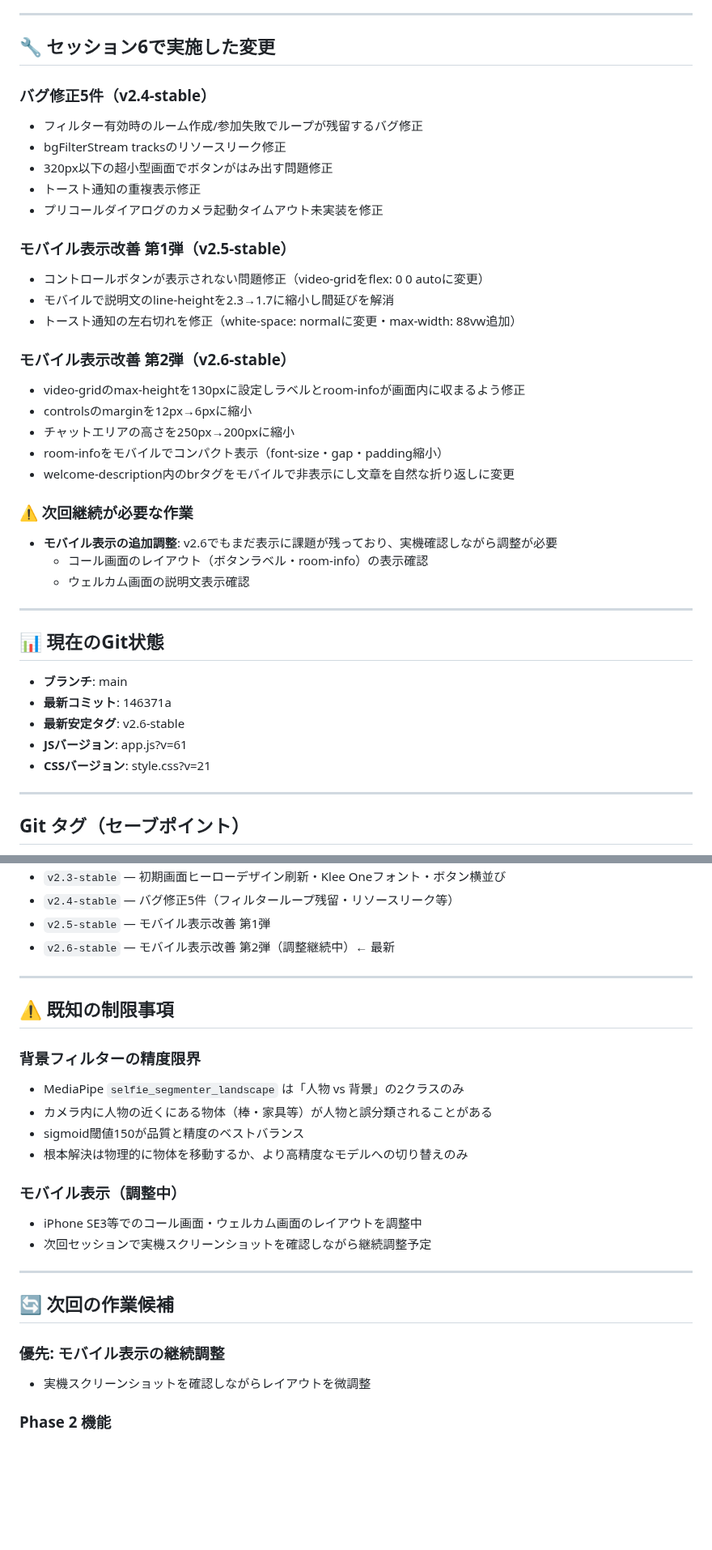
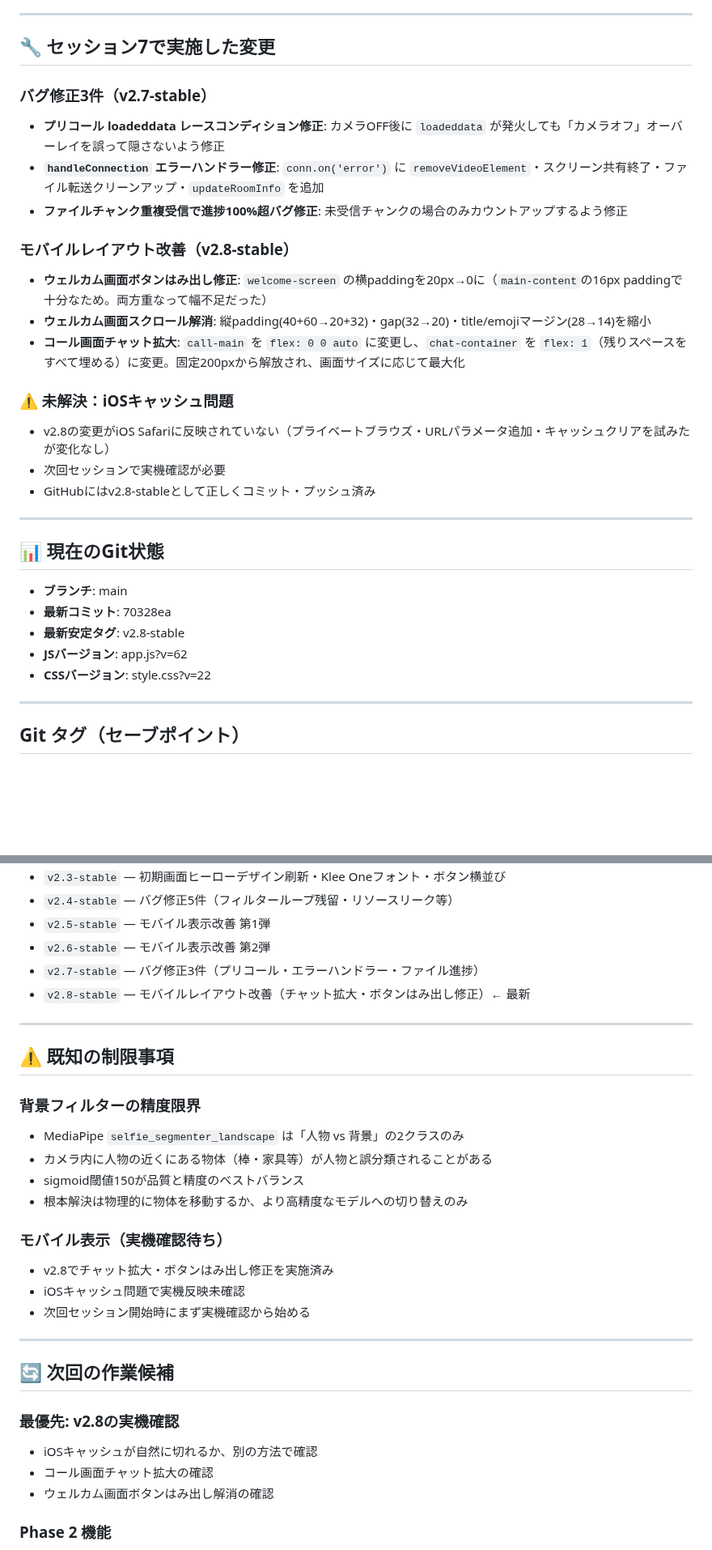
Before and after one commit to iitsubu-cloud/comchat, a Markdown page: SESSION_SUMMARY.md, 2 parts joined by grey strips. Shown at 81% size. GitHub-like rendering; blank space fills up the shorter version.

Commit message:
docs: SESSION_SUMMARY.mdをセッション7の内容に更新

```diff
--- a/SESSION_SUMMARY.md
+++ b/SESSION_SUMMARY.md
@@ -41,41 +41,32 @@
 
 ---
 
-## 🔧 セッション6で実施した変更
+## 🔧 セッション7で実施した変更
 
-### バグ修正5件（v2.4-stable）
-- フィルター有効時のルーム作成/参加失敗でループが残留するバグ修正
-- bgFilterStream tracksのリソースリーク修正
-- 320px以下の超小型画面でボタンがはみ出す問題修正
-- トースト通知の重複表示修正
-- プリコールダイアログのカメラ起動タイムアウト未実装を修正
+### バグ修正3件（v2.7-stable）
+- **プリコール loadeddata レースコンディション修正**: カメラOFF後に `loadeddata` が発火しても「カメラオフ」オーバーレイを誤って隠さないよう修正
+- **`handleConnection` エラーハンドラー修正**: `conn.on('error')` に `removeVideoElement`・スクリーン共有終了・ファイル転送クリーンアップ・`updateRoomInfo` を追加
+- **ファイルチャンク重複受信で進捗100%超バグ修正**: 未受信チャンクの場合のみカウントアップするよう修正
 
-### モバイル表示改善 第1弾（v2.5-stable）
-- コントロールボタンが表示されない問題修正（video-gridをflex: 0 0 autoに変更）
-- モバイルで説明文のline-heightを2.3→1.7に縮小し間延びを解消
-- トースト通知の左右切れを修正（white-space: normalに変更・max-width: 88vw追加）
+### モバイルレイアウト改善（v2.8-stable）
+- **ウェルカム画面ボタンはみ出し修正**: `welcome-screen` の横paddingを20px→0に（`main-content`の16px paddingで十分なため。両方重なって幅不足だった）
+- **ウェルカム画面スクロール解消**: 縦padding(40+60→20+32)・gap(32→20)・title/emojiマージン(28→14)を縮小
+- **コール画面チャット拡大**: `call-main` を `flex: 0 0 auto` に変更し、`chat-container` を `flex: 1`（残りスペースをすべて埋める）に変更。固定200pxから解放され、画面サイズに応じて最大化
 
-### モバイル表示改善 第2弾（v2.6-stable）
-- video-gridのmax-heightを130pxに設定しラベルとroom-infoが画面内に収まるよう修正
-- controlsのmarginを12px→6pxに縮小
-- チャットエリアの高さを250px→200pxに縮小
-- room-infoをモバイルでコンパクト表示（font-size・gap・padding縮小）
-- welcome-description内のbrタグをモバイルで非表示にし文章を自然な折り返しに変更
-
-### ⚠️ 次回継続が必要な作業
-- **モバイル表示の追加調整**: v2.6でもまだ表示に課題が残っており、実機確認しながら調整が必要
-  - コール画面のレイアウト（ボタンラベル・room-info）の表示確認
-  - ウェルカム画面の説明文表示確認
+### ⚠️ 未解決：iOSキャッシュ問題
+- v2.8の変更がiOS Safariに反映されていない（プライベートブラウズ・URLパラメータ追加・キャッシュクリアを試みたが変化なし）
+- 次回セッションで実機確認が必要
+- GitHubにはv2.8-stableとして正しくコミット・プッシュ済み
 
 ---
 
 ## 📊 現在のGit状態
 
 - **ブランチ**: main
-- **最新コミット**: 146371a
-- **最新安定タグ**: v2.6-stable
-- **JSバージョン**: app.js?v=61
-- **CSSバージョン**: style.css?v=21
+- **最新コミット**: 70328ea
+- **最新安定タグ**: v2.8-stable
+- **JSバージョン**: app.js?v=62
+- **CSSバージョン**: style.css?v=22
 
 ---
 
@@ -97,7 +88,9 @@
 - `v2.3-stable` — 初期画面ヒーローデザイン刷新・Klee Oneフォント・ボタン横並び
 - `v2.4-stable` — バグ修正5件（フィルターループ残留・リソースリーク等）
 - `v2.5-stable` — モバイル表示改善 第1弾
-- `v2.6-stable` — モバイル表示改善 第2弾（調整継続中）← 最新
+- `v2.6-stable` — モバイル表示改善 第2弾
+- `v2.7-stable` — バグ修正3件（プリコール・エラーハンドラー・ファイル進捗）
+- `v2.8-stable` — モバイルレイアウト改善（チャット拡大・ボタンはみ出し修正）← 最新
 
 ---
 
@@ -109,16 +102,19 @@
 - sigmoid閾値150が品質と精度のベストバランス
 - 根本解決は物理的に物体を移動するか、より高精度なモデルへの切り替えのみ
 
-### モバイル表示（調整中）
-- iPhone SE3等でのコール画面・ウェルカム画面のレイアウトを調整中
-- 次回セッションで実機スクリーンショットを確認しながら継続調整予定
+### モバイル表示（実機確認待ち）
+- v2.8でチャット拡大・ボタンはみ出し修正を実施済み
+- iOSキャッシュ問題で実機反映未確認
+- 次回セッション開始時にまず実機確認から始める
 
 ---
 
 ## 🔄 次回の作業候補
 
-### 優先: モバイル表示の継続調整
-- 実機スクリーンショットを確認しながらレイアウトを微調整
+### 最優先: v2.8の実機確認
+- iOSキャッシュが自然に切れるか、別の方法で確認
+- コール画面チャット拡大の確認
+- ウェルカム画面ボタンはみ出し解消の確認
 
 ### Phase 2 機能
 - [ ] リアクション機能（Periscopeスタイルのハート）
```
Also changed, not shown: other parts of SESSION_SUMMARY.md (+2 -2 lines).
